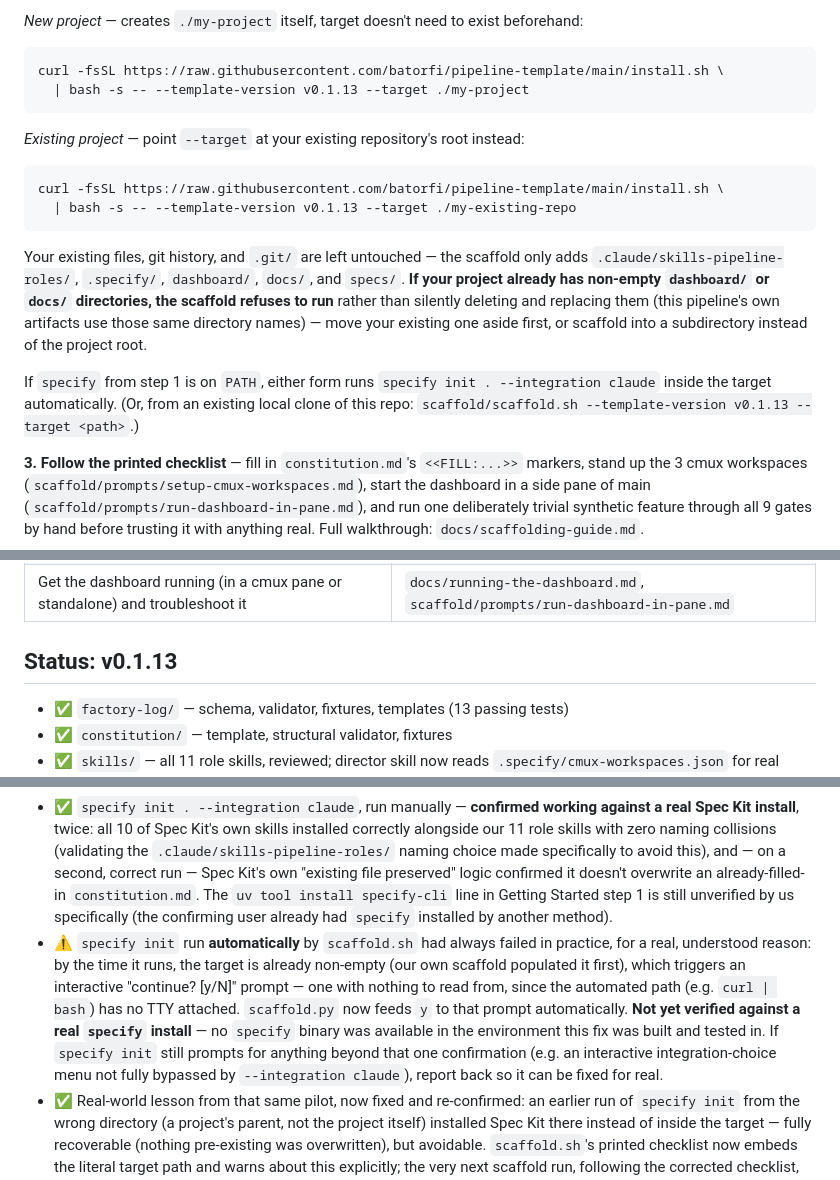
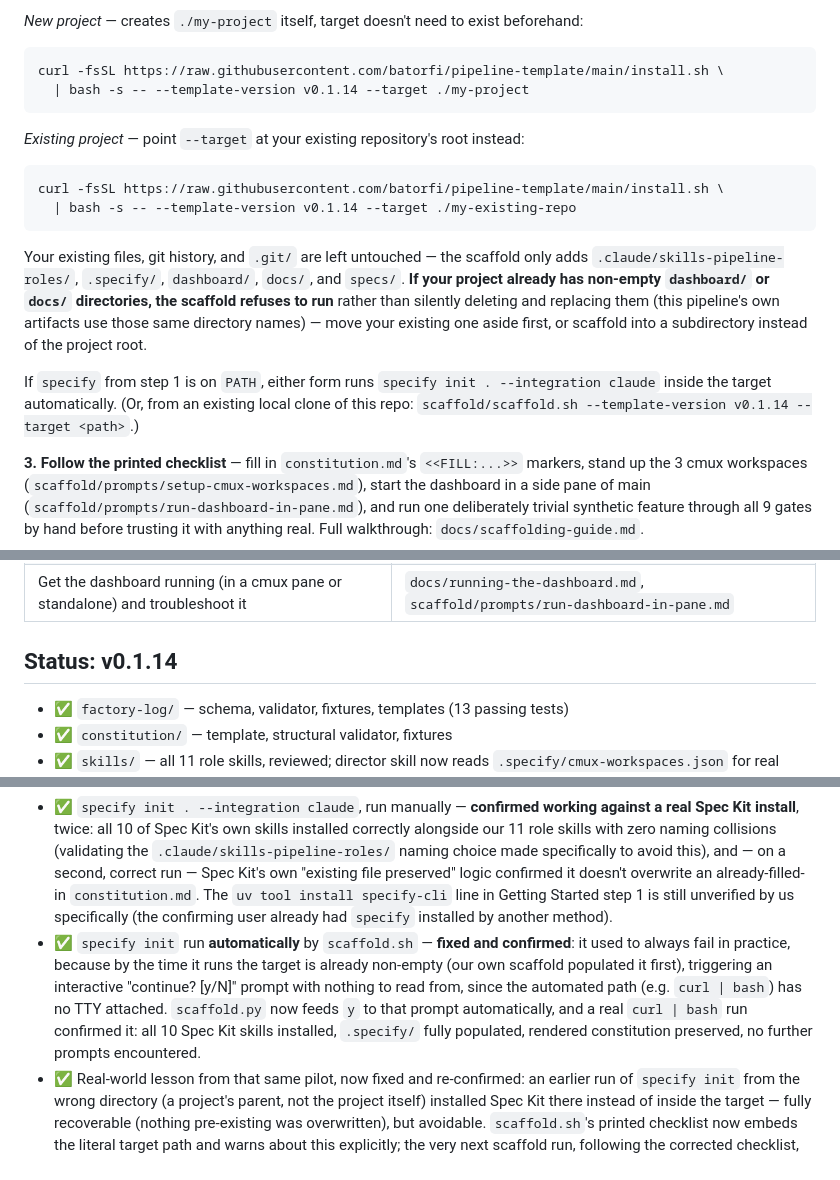
Before and after one commit to batorfi/pipeline-template, a Markdown page: README.md, 3 parts joined by grey strips. Drawn GitHub-style.

````diff
--- a/README.md
+++ b/README.md
@@ -44,19 +44,19 @@ If you skip this step, `scaffold.sh` will warn and continue without it — you c
 
 ```bash
 curl -fsSL https://raw.githubusercontent.com/batorfi/pipeline-template/main/install.sh \
-  | bash -s -- --template-version v0.1.13 --target ./my-project
+  | bash -s -- --template-version v0.1.14 --target ./my-project
 ```
 
 *Existing project* — point `--target` at your existing repository's root instead:
 
 ```bash
 curl -fsSL https://raw.githubusercontent.com/batorfi/pipeline-template/main/install.sh \
-  | bash -s -- --template-version v0.1.13 --target ./my-existing-repo
+  | bash -s -- --template-version v0.1.14 --target ./my-existing-repo
 ```
 
 Your existing files, git history, and `.git/` are left untouched — the scaffold only adds `.claude/skills-pipeline-roles/`, `.specify/`, `dashboard/`, `docs/`, and `specs/`. **If your project already has non-empty `dashboard/` or `docs/` directories, the scaffold refuses to run** rather than silently deleting and replacing them (this pipeline's own artifacts use those same directory names) — move your existing one aside first, or scaffold into a subdirectory instead of the project root.
 
-If `specify` from step 1 is on `PATH`, either form runs `specify init . --integration claude` inside the target automatically. (Or, from an existing local clone of this repo: `scaffold/scaffold.sh --template-version v0.1.13 --target <path>`.)
+If `specify` from step 1 is on `PATH`, either form runs `specify init . --integration claude` inside the target automatically. (Or, from an existing local clone of this repo: `scaffold/scaffold.sh --template-version v0.1.14 --target <path>`.)
 
 **3. Follow the printed checklist** — fill in `constitution.md`'s `<<FILL:...>>` markers, stand up the 3 cmux workspaces (`scaffold/prompts/setup-cmux-workspaces.md`), start the dashboard in a side pane of main (`scaffold/prompts/run-dashboard-in-pane.md`), and run one deliberately trivial synthetic feature through all 9 gates by hand before trusting it with anything real. Full walkthrough: `docs/scaffolding-guide.md`.
 
@@ -74,7 +74,7 @@ If `specify` from step 1 is on `PATH`, either form runs `specify init . --integr
 | See the whole empty-repo-to-ongoing-delivery story in one read | `docs/lifecycle-walkthrough.md` |
 | Get the dashboard running (in a cmux pane or standalone) and troubleshoot it | `docs/running-the-dashboard.md`, `scaffold/prompts/run-dashboard-in-pane.md` |
 
-## Status: v0.1.13
+## Status: v0.1.14
 
 - ✅ `factory-log/` — schema, validator, fixtures, templates (13 passing tests)
 - ✅ `constitution/` — template, structural validator, fixtures
@@ -84,7 +84,7 @@ If `specify` from step 1 is on `PATH`, either form runs `specify init . --integr
 - ✅ `scaffold/scaffold.sh` + `install.sh` — fresh scaffold + `--sync`, tested end-to-end against a real target and a real anonymous clone: clone (git or curl+tar, no auth needed against this public repo), copy, render, `<<FILL:...>>` validation gate, idempotency refusal, sync diff-preview, drifted-file overwrite with constitution-value preservation, a fail-fast check for `uv` before either script does anything else, and — for scaffolding into an existing project — a pre-flight check that refuses to run rather than silently deleting a pre-existing non-empty `dashboard/` or `docs/`, tested against both a real conflict and a real non-conflicting existing project
 - ⚠️ `scaffold/prompts/setup-cmux-workspaces.md` and `run-dashboard-in-pane.md` — written from the cmux CLI reference doc, **not yet run against a live cmux instance**; the dashboard-starting commands inside the second prompt are fully verified, the cmux pane-mechanics wrapping them is not. Each prompt states this caveat and asks you to report back what actually happens.
 - ✅ `specify init . --integration claude`, run manually — **confirmed working against a real Spec Kit install**, twice: all 10 of Spec Kit's own skills installed correctly alongside our 11 role skills with zero naming collisions (validating the `.claude/skills-pipeline-roles/` naming choice made specifically to avoid this), and — on a second, correct run — Spec Kit's own "existing file preserved" logic confirmed it doesn't overwrite an already-filled-in `constitution.md`. The `uv tool install specify-cli` line in Getting Started step 1 is still unverified by us specifically (the confirming user already had `specify` installed by another method).
-- ⚠️ `specify init` run **automatically** by `scaffold.sh` had always failed in practice, for a real, understood reason: by the time it runs, the target is already non-empty (our own scaffold populated it first), which triggers an interactive "continue? [y/N]" prompt — one with nothing to read from, since the automated path (e.g. `curl | bash`) has no TTY attached. `scaffold.py` now feeds `y` to that prompt automatically. **Not yet verified against a real `specify` install** — no `specify` binary was available in the environment this fix was built and tested in. If `specify init` still prompts for anything beyond that one confirmation (e.g. an interactive integration-choice menu not fully bypassed by `--integration claude`), report back so it can be fixed for real.
+- ✅ `specify init` run **automatically** by `scaffold.sh` — **fixed and confirmed**: it used to always fail in practice, because by the time it runs the target is already non-empty (our own scaffold populated it first), triggering an interactive "continue? [y/N]" prompt with nothing to read from, since the automated path (e.g. `curl | bash`) has no TTY attached. `scaffold.py` now feeds `y` to that prompt automatically, and a real `curl | bash` run confirmed it: all 10 Spec Kit skills installed, `.specify/` fully populated, rendered constitution preserved, no further prompts encountered.
 - ✅ Real-world lesson from that same pilot, now fixed and re-confirmed: an earlier run of `specify init` from the wrong directory (a project's parent, not the project itself) installed Spec Kit there instead of inside the target — fully recoverable (nothing pre-existing was overwritten), but avoidable. `scaffold.sh`'s printed checklist now embeds the literal target path and warns about this explicitly; the very next scaffold run, following the corrected checklist, went cleanly.
 - ✅ `install.sh`'s git output — **fixed and verified**: cloning an annotated release tag used to print `git`'s own noise (`Cloning into...`, `warning: refs/tags/... is not a commit!`, a detached-HEAD advice block) straight to the terminal on every run. Now captured silently and only shown in full if the clone actually fails, verified against both a clean success (no output at all) and a real failure (bad tag — full diagnostic output shown).
 
````
Also changed, not shown: CHANGELOG.md (+7 -2 lines).
